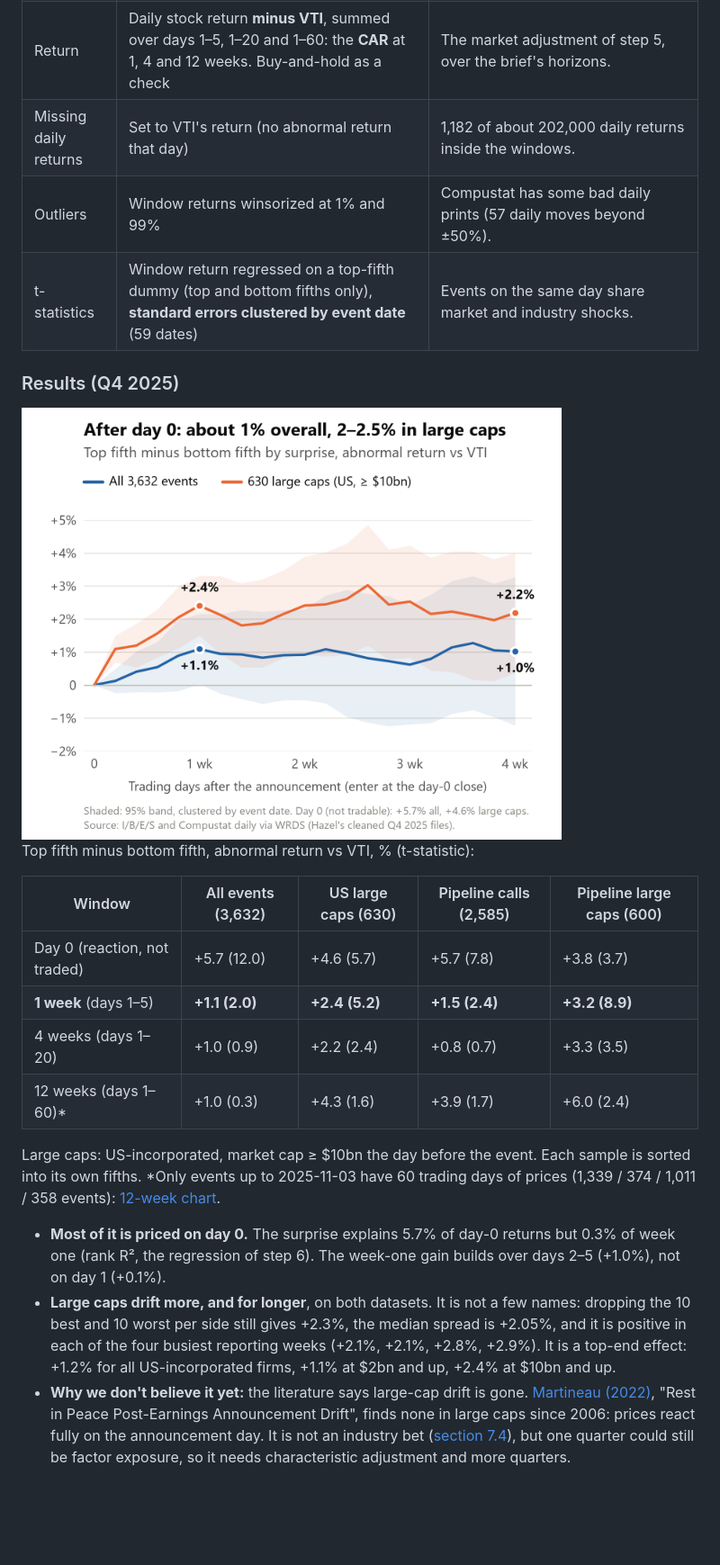
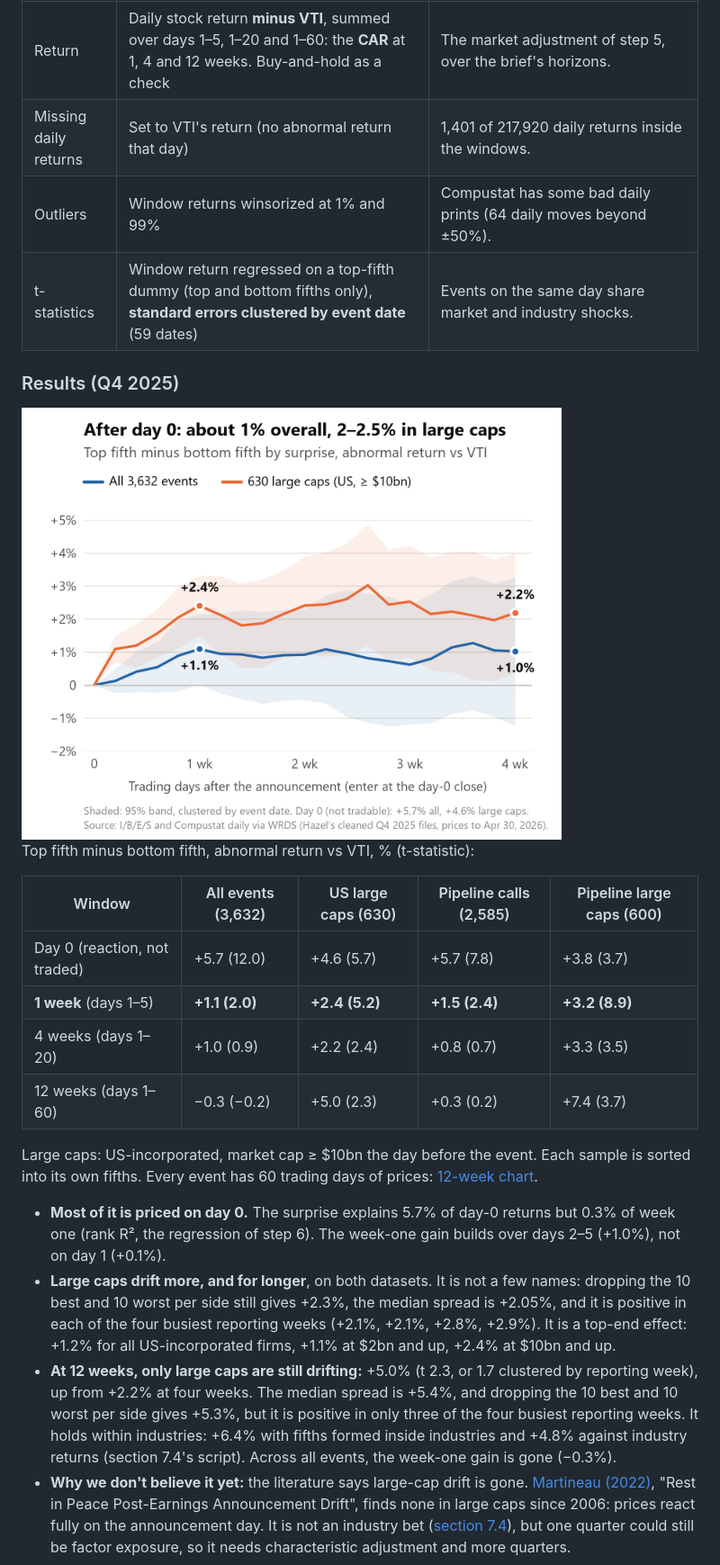
Before and after one commit to vidhijain28/LLM-based-earnings-surprise_NTAM, a Markdown page: PIPELINE.md, the part around one of its changes. Shown at 90% size. Rendered like a GitHub page; pictures changed too: docs/long_short/long_short_chart.png; blank space fills up the shorter version.

```diff
--- a/PIPELINE.md
+++ b/PIPELINE.md
@@ -305,8 +307,8 @@ The first argument is the folder with Hazel's cleaned Q4 2025 files (`events_bas
 | Portfolio | **Long the top fifth, short the bottom fifth, equal-weighted**: 727 names per side | Value weights are unreliable in this file (see the limitations). |
 | Entry | **The close of `event_date` (day 0)** | The day-0 reaction comes before a signal built on the release can trade, so it is reported but not traded. 90% of transcripts exist by 16:00 ET on the event date (step 4), so an LLM signal can trade at the same close. |
 | Return | Daily stock return **minus VTI**, summed over days 1–5, 1–20 and 1–60: the **CAR** at 1, 4 and 12 weeks. Buy-and-hold as a check | The market adjustment of step 5, over the brief's horizons. |
-| Missing daily returns | Set to VTI's return (no abnormal return that day) | 1,182 of about 202,000 daily returns inside the windows. |
-| Outliers | Window returns winsorized at 1% and 99% | Compustat has some bad daily prints (57 daily moves beyond ±50%). |
+| Missing daily returns | Set to VTI's return (no abnormal return that day) | 1,401 of 217,920 daily returns inside the windows. |
+| Outliers | Window returns winsorized at 1% and 99% | Compustat has some bad daily prints (64 daily moves beyond ±50%). |
 | t-statistics | Window return regressed on a top-fifth dummy (top and bottom fifths only), **standard errors clustered by event date** (59 dates) | Events on the same day share market and industry shocks. |
 
 ### Results (Q4 2025)
@@ -320,12 +322,13 @@ Top fifth minus bottom fifth, abnormal return vs VTI, % (t-statistic):
 | Day 0 (reaction, not traded) | +5.7 (12.0) | +4.6 (5.7) | +5.7 (7.8) | +3.8 (3.7) |
 | **1 week** (days 1–5) | **+1.1 (2.0)** | **+2.4 (5.2)** | **+1.5 (2.4)** | **+3.2 (8.9)** |
 | 4 weeks (days 1–20) | +1.0 (0.9) | +2.2 (2.4) | +0.8 (0.7) | +3.3 (3.5) |
-| 12 weeks (days 1–60)\* | +1.0 (0.3) | +4.3 (1.6) | +3.9 (1.7) | +6.0 (2.4) |
+| 12 weeks (days 1–60) | −0.3 (−0.2) | +5.0 (2.3) | +0.3 (0.2) | +7.4 (3.7) |
 
-Large caps: US-incorporated, market cap ≥ $10bn the day before the event. Each sample is sorted into its own fifths. \*Only events up to 2025-11-03 have 60 trading days of prices (1,339 / 374 / 1,011 / 358 events): [12-week chart](docs/long_short/long_short_chart_12w.png).
+Large caps: US-incorporated, market cap ≥ $10bn the day before the event. Each sample is sorted into its own fifths. Every event has 60 trading days of prices: [12-week chart](docs/long_short/long_short_chart_12w.png).
 
 - **Most of it is priced on day 0.** The surprise explains 5.7% of day-0 returns but 0.3% of week one (rank R², the regression of step 6). The week-one gain builds over days 2–5 (+1.0%), not on day 1 (+0.1%).
 - **Large caps drift more, and for longer**, on both datasets. It is not a few names: dropping the 10 best and 10 worst per side still gives +2.3%, the median spread is +2.05%, and it is positive in each of the four busiest reporting weeks (+2.1%, +2.1%, +2.8%, +2.9%). It is a top-end effect: +1.2% for all US-incorporated firms, +1.1% at $2bn and up, +2.4% at $10bn and up.
+- **At 12 weeks, only large caps are still drifting:** +5.0% (t 2.3, or 1.7 clustered by reporting week), up from +2.2% at four weeks. The median spread is +5.4%, and dropping the 10 best and 10 worst per side gives +5.3%, but it is positive in only three of the four busiest reporting weeks. It holds within industries: +6.4% with fifths formed inside industries and +4.8% against industry returns (section 7.4's script). Across all events, the week-one gain is gone (−0.3%).
 - **Why we don't believe it yet:** the literature says large-cap drift is gone. [Martineau (2022)](https://papers.ssrn.com/sol3/papers.cfm?abstract_id=3111607), "Rest in Peace Post-Earnings Announcement Drift", finds none in large caps since 2006: prices react fully on the announcement day. It is not an industry bet ([section 7.4](#74-is-the-stage-gate-1-spread-an-industry-bet)), but one quarter could still be factor exposure, so it needs characteristic adjustment and more quarters.
 
 ### Robustness
```
Also changed, not shown: other parts of PIPELINE.md (+15 -8 lines), docs/long_short/long_short_chart_12w.png, 2 other files.
